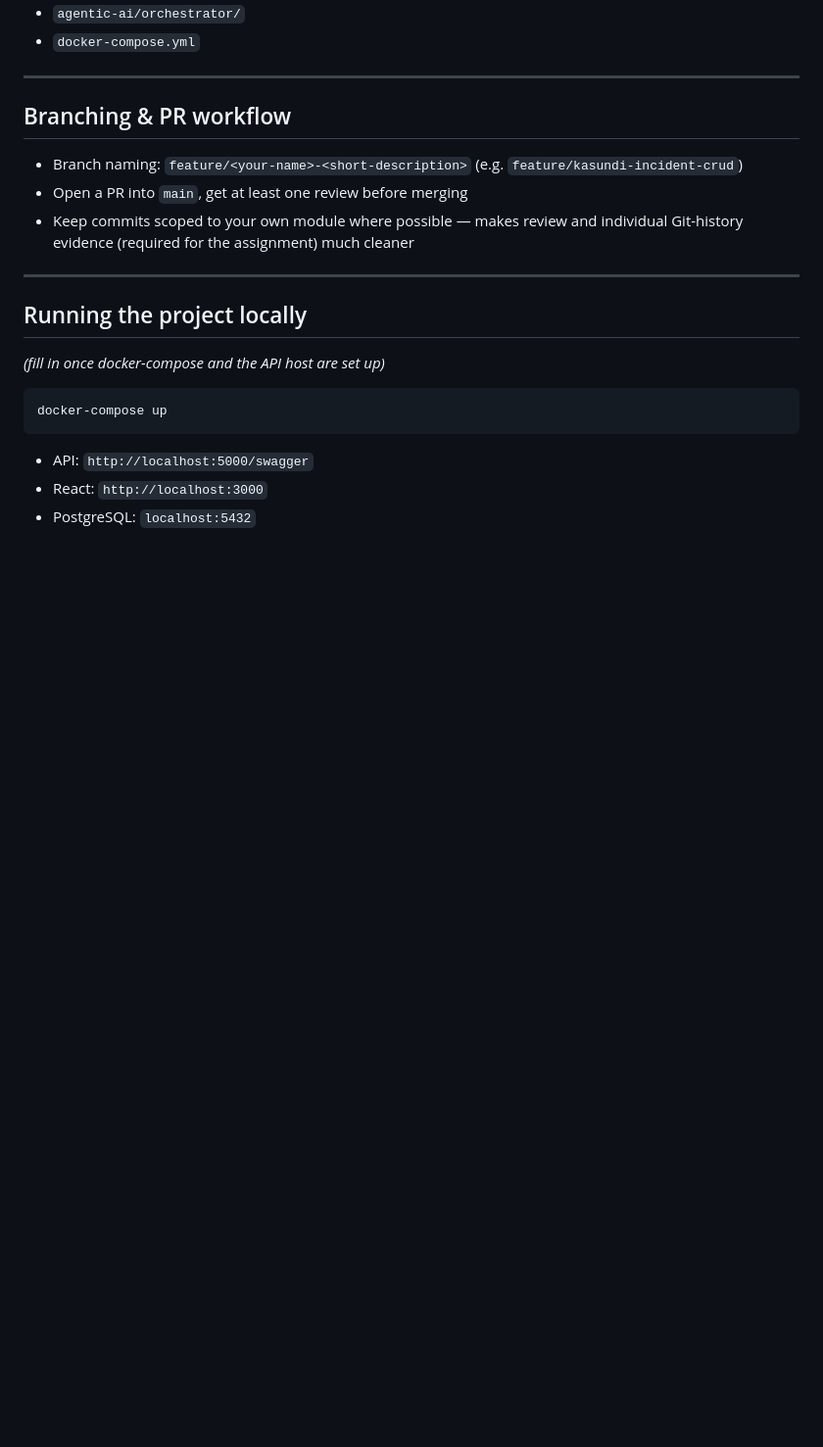
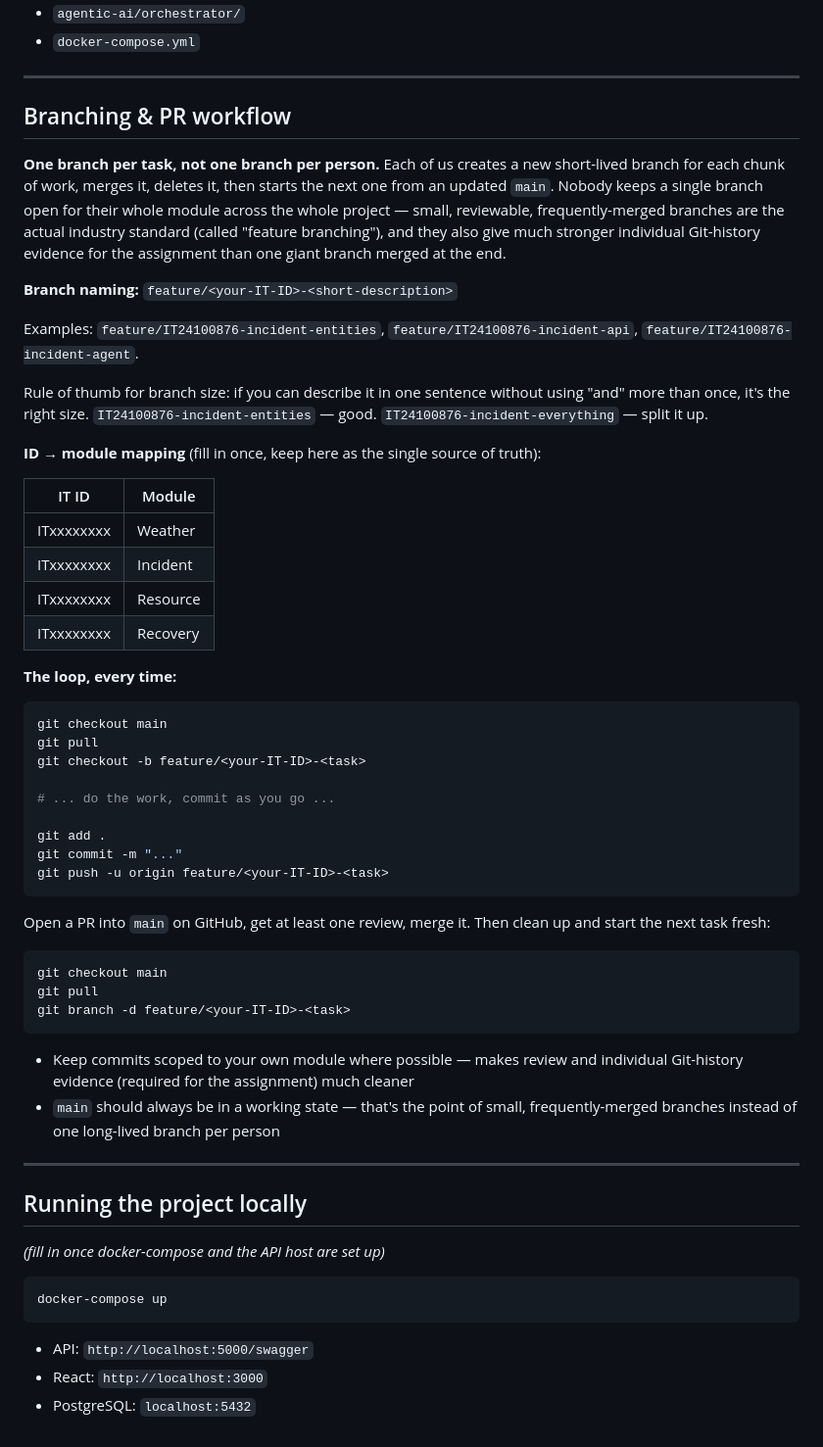
Before and after one commit to Yasindu-Sasmitha/Aegis-LK, a Markdown page: README.md, the part around the change. Shown at 98% size. GitHub-like rendering; blank space fills up the shorter version.

````diff
--- a/README.md
+++ b/README.md
@@ -149,10 +149,58 @@ anything bigger in the group chat before merging:
 
 ## Branching & PR workflow
 
-- Branch naming: `feature/<your-name>-<short-description>` (e.g. `feature/kasundi-incident-crud`)
-- Open a PR into `main`, get at least one review before merging
+**One branch per task, not one branch per person.** Each of us creates a new short-lived branch
+for each chunk of work, merges it, deletes it, then starts the next one from an updated `main`.
+Nobody keeps a single branch open for their whole module across the whole project — small,
+reviewable, frequently-merged branches are the actual industry standard (called "feature
+branching"), and they also give much stronger individual Git-history evidence for the assignment
+than one giant branch merged at the end.
+
+**Branch naming:** `feature/<your-IT-ID>-<short-description>`
+
+Examples: `feature/IT24100876-incident-entities`, `feature/IT24100876-incident-api`,
+`feature/IT24100876-incident-agent`.
+
+Rule of thumb for branch size: if you can describe it in one sentence without using "and" more
+than once, it's the right size. `IT24100876-incident-entities` — good.
+`IT24100876-incident-everything` — split it up.
+
+**ID → module mapping** (fill in once, keep here as the single source of truth):
+
+| IT ID | Module |
+|---|---|
+| ITxxxxxxxx | Weather |
+| ITxxxxxxxx | Incident |
+| ITxxxxxxxx | Resource |
+| ITxxxxxxxx | Recovery |
+
+**The loop, every time:**
+
+```powershell
+git checkout main
+git pull
+git checkout -b feature/<your-IT-ID>-<task>
+
+# ... do the work, commit as you go ...
+
+git add .
+git commit -m "..."
+git push -u origin feature/<your-IT-ID>-<task>
+```
+
+Open a PR into `main` on GitHub, get at least one review, merge it. Then clean up and start the
+next task fresh:
+
+```powershell
+git checkout main
+git pull
+git branch -d feature/<your-IT-ID>-<task>
+```
+
 - Keep commits scoped to your own module where possible — makes review and individual Git-history
   evidence (required for the assignment) much cleaner
+- `main` should always be in a working state — that's the point of small, frequently-merged
+  branches instead of one long-lived branch per person
 
 ---
 
````
